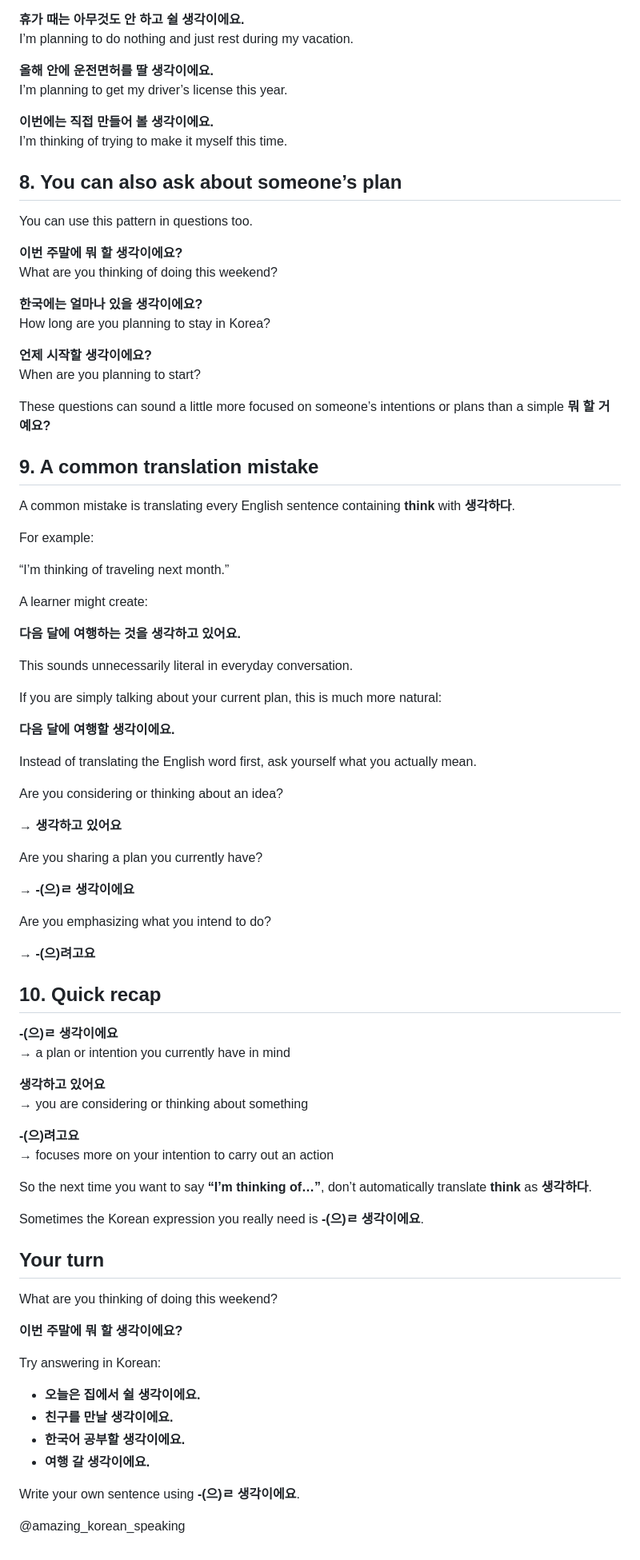
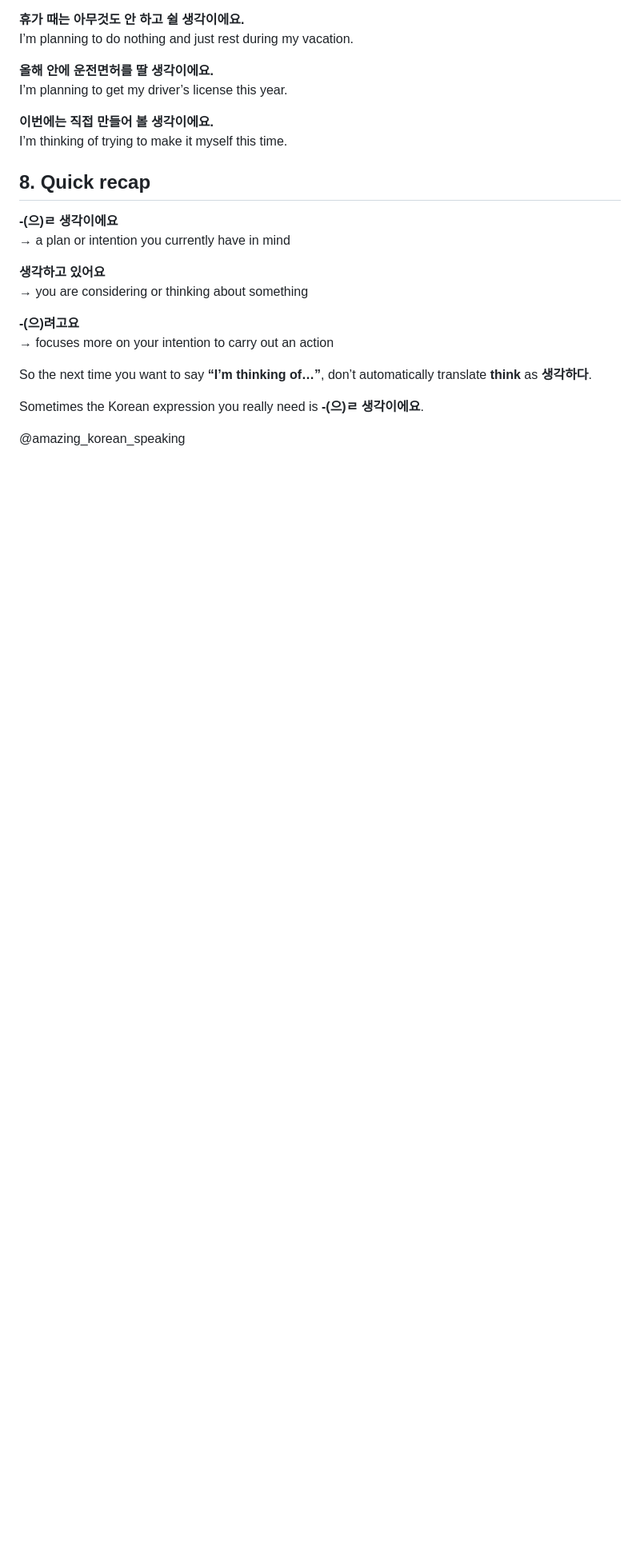
Before and after one commit to hwanyikim-commits/hanispeaking.github.io, a Markdown page: blog/posts/2026-09-14-thinking-of-in-korean.md, the part around one of its changes. Shown at 80% size. Drawn GitHub-style; blank space fills up the shorter version.

Commit message:
Tighten thinking-of post and remove extra sections

```diff
--- a/blog/posts/2026-09-14-thinking-of-in-korean.md
+++ b/blog/posts/2026-09-14-thinking-of-in-korean.md
@@ -255,54 +255,7 @@ I’m planning to get my driver’s license this year.
 **이번에는 직접 만들어 볼 생각이에요.**
 I’m thinking of trying to make it myself this time.
 
-## 8. You can also ask about someone’s plan
-
-You can use this pattern in questions too.
-
-**이번 주말에 뭐 할 생각이에요?**
-What are you thinking of doing this weekend?
-
-**한국에는 얼마나 있을 생각이에요?**
-How long are you planning to stay in Korea?
-
-**언제 시작할 생각이에요?**
-When are you planning to start?
-
-These questions can sound a little more focused on someone’s intentions or plans than a simple **뭐 할 거예요?**
-
-## 9. A common translation mistake
-
-A common mistake is translating every English sentence containing **think** with **생각하다**.
-
-For example:
-
-“I’m thinking of traveling next month.”
-
-A learner might create:
-
-**다음 달에 여행하는 것을 생각하고 있어요.**
-
-This sounds unnecessarily literal in everyday conversation.
-
-If you are simply talking about your current plan, this is much more natural:
-
-**다음 달에 여행할 생각이에요.**
-
-Instead of translating the English word first, ask yourself what you actually mean.
-
-Are you considering or thinking about an idea?
-
-→ **생각하고 있어요**
-
-Are you sharing a plan you currently have?
-
-→ **-(으)ㄹ 생각이에요**
-
-Are you emphasizing what you intend to do?
-
-→ **-(으)려고요**
-
-## 10. Quick recap
+## 8. Quick recap
 
 **-(으)ㄹ 생각이에요**
 → a plan or intention you currently have in mind
@@ -317,19 +270,4 @@ So the next time you want to say **“I’m thinking of…”**, don’t automat
 
 Sometimes the Korean expression you really need is **-(으)ㄹ 생각이에요**.
 
-## Your turn
-
-What are you thinking of doing this weekend?
-
-**이번 주말에 뭐 할 생각이에요?**
-
-Try answering in Korean:
-
-- **오늘은 집에서 쉴 생각이에요.**
-- **친구를 만날 생각이에요.**
-- **한국어 공부할 생각이에요.**
-- **여행 갈 생각이에요.**
-
-Write your own sentence using **-(으)ㄹ 생각이에요**.
-
 @amazing_korean_speaking
```
Also changed, not shown: other parts of blog/posts/2026-09-14-thinking-of-in-korean.md (+3 -3 lines).
